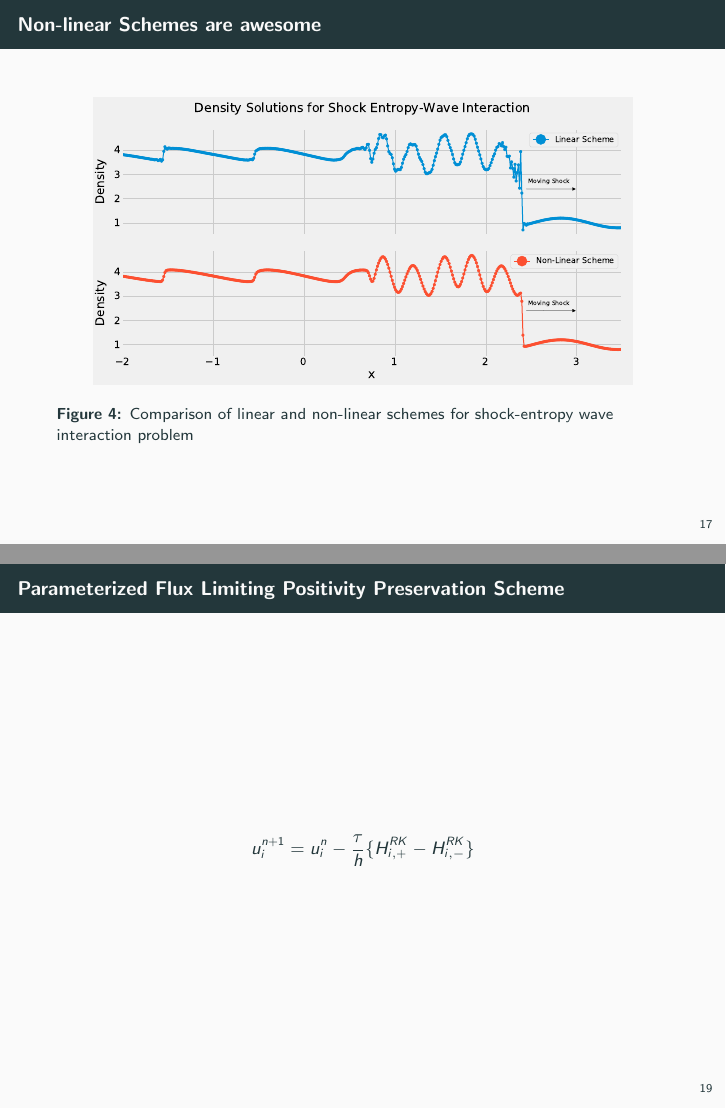
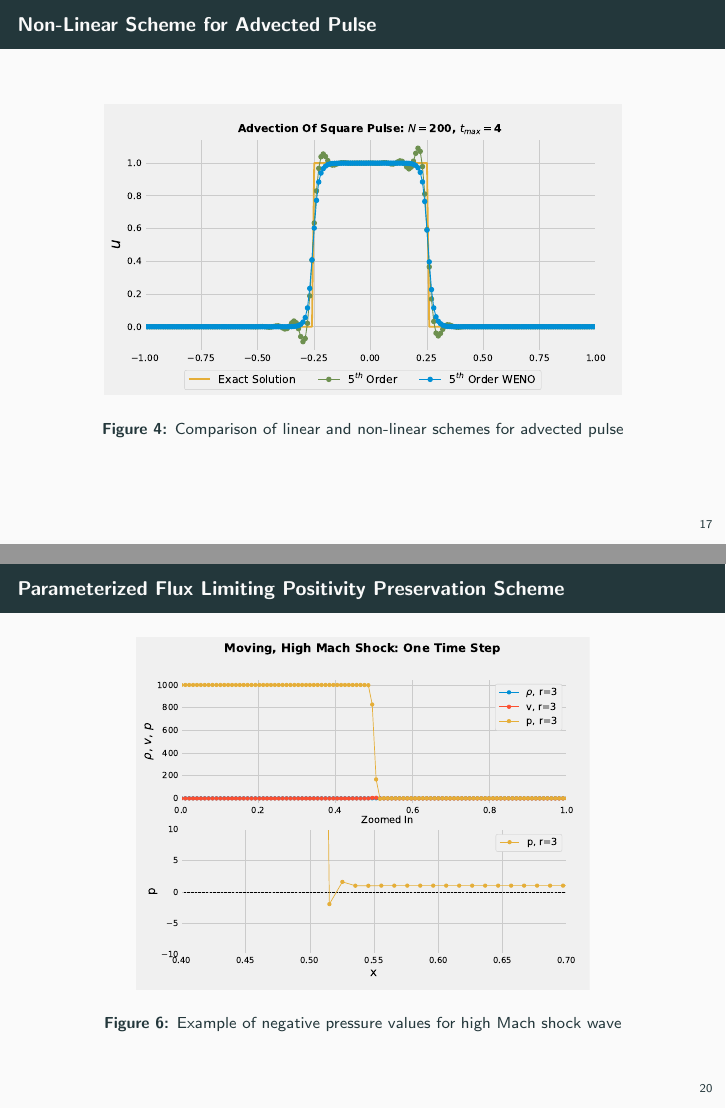
Before and after one commit to dboe1776/WENOPresentation, LaTeX slides (Overview Slides.tex): pages 18 and 20 of 30 before the commit and pages 18 and 21 of 31 after it, joined at a grey line. Compiled offline with pdfLaTeX.

Commit message:
commit to master

```diff
--- a/Overview Slides.tex
+++ b/Overview Slides.tex
@@ -295,6 +295,12 @@
 \end{itemize}
 \end{frame}
 
+\begin{frame}{Non-Linear Scheme for Advected Pulse}
+  \begin{figure}[H]
+    \centering
+    \includegraphics[scale=0.45]{AdvectionHighOrderComparison_pulseWENO.eps}\caption{Comparison of linear and non-linear schemes for advected pulse}
+    \end{figure}
+\end{frame}
 
 \begin{frame}{Non-linear Schemes are awesome}
   \begin{figure}[H]
@@ -318,7 +324,11 @@
 \end{frame}
 
 \begin{frame}{Parameterized Flux Limiting Positivity Preservation Scheme}
-  $$u_i^{n+1}=u_i^n-\frac{\tau}{h}\{H^{RK}_{i,+} - H^{RK}_{i,-}\}$$
+  \begin{figure}[H]
+    \centering
+    \includegraphics[scale=0.35]{PositivityZoom.eps}\caption{Example of negative pressure values for high Mach shock wave}
+    \end{figure}
+  % $$u_i^{n+1}=u_i^n-\frac{\tau}{h}\{H^{RK}_{i,+} - H^{RK}_{i,-}\}$$
 \end{frame}
 
 \begin{frame}{Positivity is good for Burgers equation}
```
Also changed, not shown: Graphics/AdvectionHighOrderComparison_pulseWENO.eps (added), Graphics/PositivityZoom.eps (added), Overview Slides.pdf, Overview Slides.tex (4 more changed lines).
